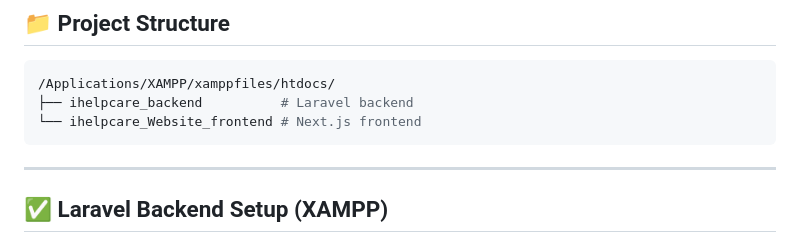
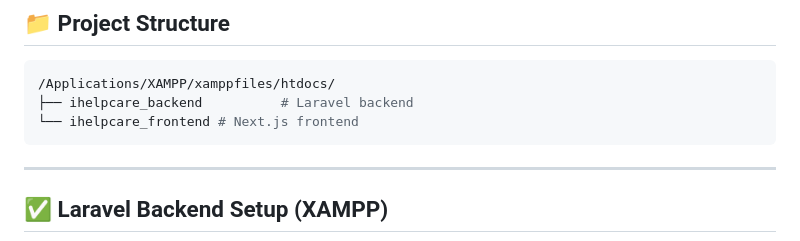
Before and after one commit to Dream-kid/iHelpCare-frontend-backend, a Markdown page: README.md, the part around the change. GitHub-like rendering.

````diff
--- a/README.md
+++ b/README.md
@@ -9,7 +9,7 @@ This guide explains how to run a Laravel backend and a Next.js frontend simultan
 ```bash
 /Applications/XAMPP/xamppfiles/htdocs/
 ├── ihelpcare_backend          # Laravel backend
-└── ihelpcare_Website_frontend # Next.js frontend
+└── ihelpcare_frontend # Next.js frontend
 ```
 
 ---
````
